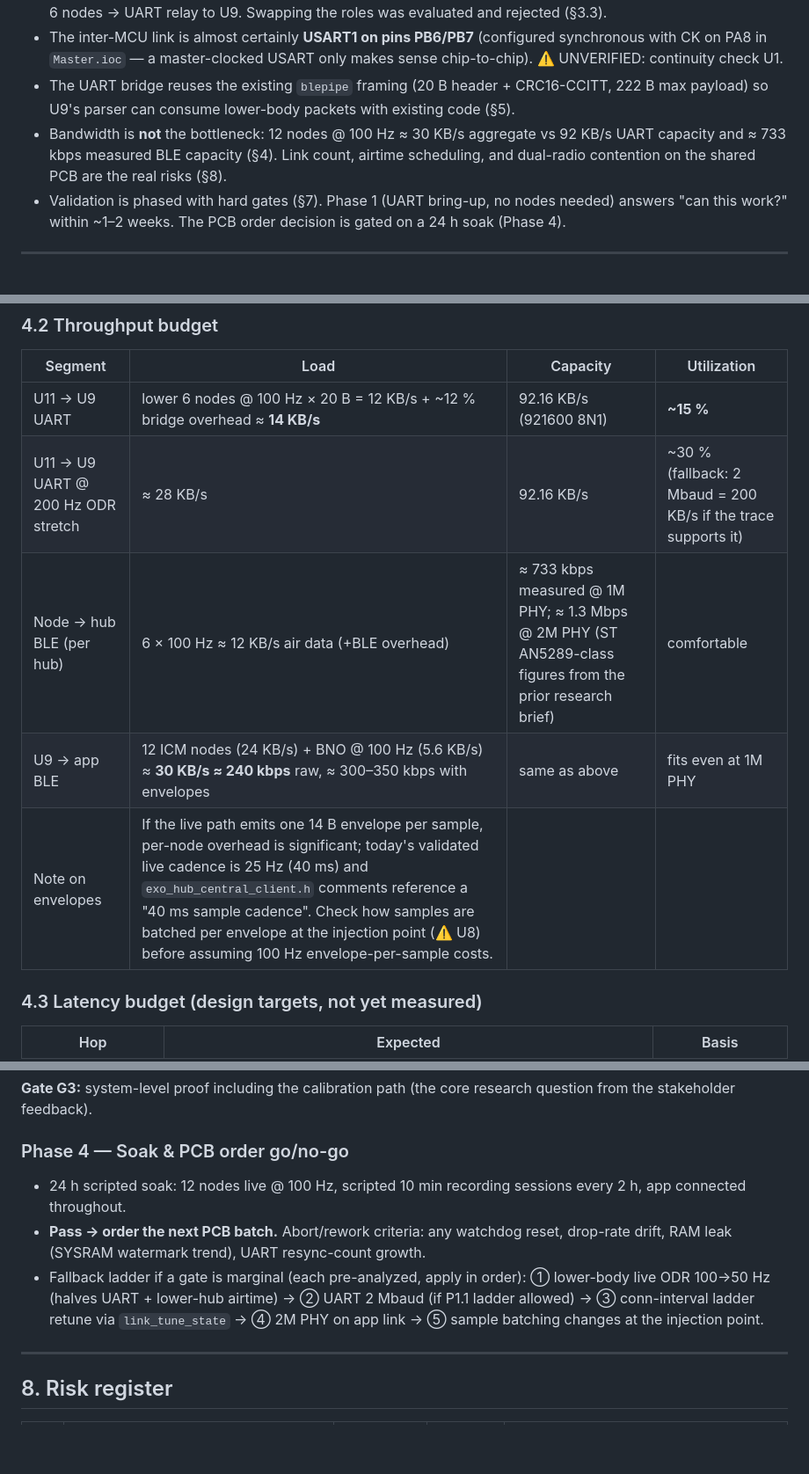
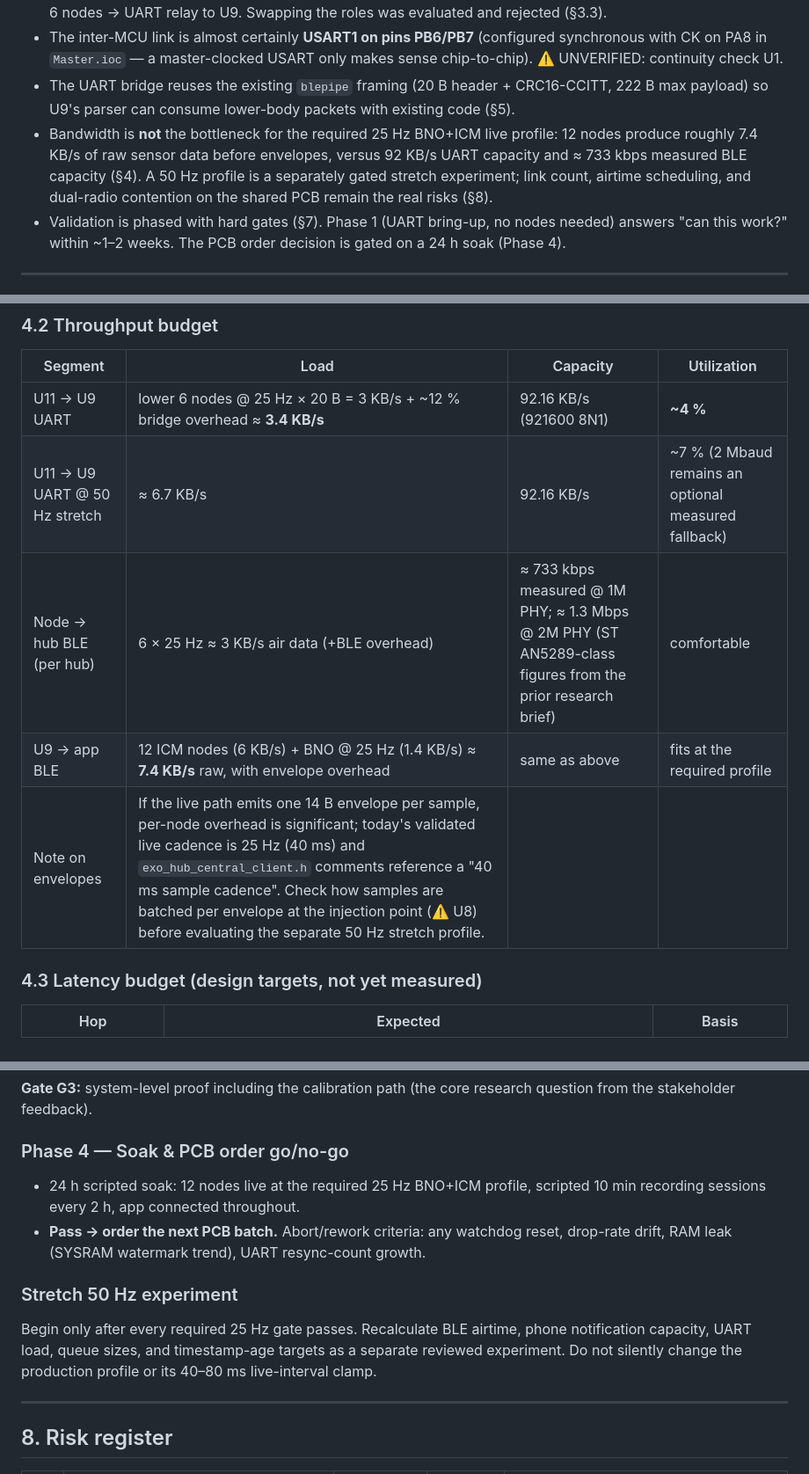
Before and after one commit to machadevrepos/ExoSuit_Firmware, a Markdown page: docs/MD_Files/ExoSuit_TwoSTM_Master_Bridge_Implementation_Guide.md, 3 parts joined by grey strips. Shown at 88% size. Drawn GitHub-style; blank space fills up the shorter version.

Commit message:
Align bridge guide with required 25 Hz profile

```diff
--- a/docs/MD_Files/ExoSuit_TwoSTM_Master_Bridge_Implementation_Guide.md
+++ b/docs/MD_Files/ExoSuit_TwoSTM_Master_Bridge_Implementation_Guide.md
@@ -30,7 +30,7 @@
 - **Decision (§3):** U9 ("Main MCU" in schematic, runs today's firmware) stays the **main/app-facing MCU**: upper-body 6 nodes + phone/app link (7 BLE links). U11 ("Sensor MCU", currently idle) becomes the **lower-body hub**: 6 nodes → UART relay to U9. Swapping the roles was evaluated and rejected (§3.3).
 - The inter-MCU link is almost certainly **USART1 on pins PB6/PB7** (configured synchronous with CK on PA8 in `Master.ioc` — a master-clocked USART only makes sense chip-to-chip). ⚠️ UNVERIFIED: continuity check U1.
 - The UART bridge reuses the existing `blepipe` framing (20 B header + CRC16-CCITT, 222 B max payload) so U9's parser can consume lower-body packets with existing code (§5).
-- Bandwidth is **not** the bottleneck: 12 nodes @ 100 Hz ≈ 30 KB/s aggregate vs 92 KB/s UART capacity and ≈ 733 kbps measured BLE capacity (§4). Link count, airtime scheduling, and dual-radio contention on the shared PCB are the real risks (§8).
+- Bandwidth is **not** the bottleneck for the required 25 Hz BNO+ICM live profile: 12 nodes produce roughly 7.4 KB/s of raw sensor data before envelopes, versus 92 KB/s UART capacity and ≈ 733 kbps measured BLE capacity (§4). A 50 Hz profile is a separately gated stretch experiment; link count, airtime scheduling, and dual-radio contention on the shared PCB remain the real risks (§8).
 - Validation is phased with hard gates (§7). Phase 1 (UART bring-up, no nodes needed) answers "can this work?" within ~1–2 weeks. The PCB order decision is gated on a 24 h soak (Phase 4).
 
 ---
@@ -152,11 +152,11 @@ The proposal "make the idle UART-only STM the main" was analyzed and rejected:
 
 | Segment | Load | Capacity | Utilization |
 |---|---|---|---|
-| U11 → U9 UART | lower 6 nodes @ 100 Hz × 20 B = 12 KB/s + ~12 % bridge overhead ≈ **14 KB/s** | 92.16 KB/s (921600 8N1) | **~15 %** |
-| U11 → U9 UART @ 200 Hz ODR stretch | ≈ 28 KB/s | 92.16 KB/s | ~30 % (fallback: 2 Mbaud = 200 KB/s if the trace supports it) |
-| Node → hub BLE (per hub) | 6 × 100 Hz ≈ 12 KB/s air data (+BLE overhead) | ≈ 733 kbps measured @ 1M PHY; ≈ 1.3 Mbps @ 2M PHY (ST AN5289-class figures from the prior research brief) | comfortable |
-| U9 → app BLE | 12 ICM nodes (24 KB/s) + BNO @ 100 Hz (5.6 KB/s) ≈ **30 KB/s ≈ 240 kbps** raw, ≈ 300–350 kbps with envelopes | same as above | fits even at 1M PHY |
-| Note on envelopes | If the live path emits one 14 B envelope per sample, per-node overhead is significant; today's validated live cadence is 25 Hz (40 ms) and `exo_hub_central_client.h` comments reference a "40 ms sample cadence". Check how samples are batched per envelope at the injection point (⚠️ U8) before assuming 100 Hz envelope-per-sample costs. | | |
+| U11 → U9 UART | lower 6 nodes @ 25 Hz × 20 B = 3 KB/s + ~12 % bridge overhead ≈ **3.4 KB/s** | 92.16 KB/s (921600 8N1) | **~4 %** |
+| U11 → U9 UART @ 50 Hz stretch | ≈ 6.7 KB/s | 92.16 KB/s | ~7 % (2 Mbaud remains an optional measured fallback) |
+| Node → hub BLE (per hub) | 6 × 25 Hz ≈ 3 KB/s air data (+BLE overhead) | ≈ 733 kbps measured @ 1M PHY; ≈ 1.3 Mbps @ 2M PHY (ST AN5289-class figures from the prior research brief) | comfortable |
+| U9 → app BLE | 12 ICM nodes (6 KB/s) + BNO @ 25 Hz (1.4 KB/s) ≈ **7.4 KB/s** raw, with envelope overhead | same as above | fits at the required profile |
+| Note on envelopes | If the live path emits one 14 B envelope per sample, per-node overhead is significant; today's validated live cadence is 25 Hz (40 ms) and `exo_hub_central_client.h` comments reference a "40 ms sample cadence". Check how samples are batched per envelope at the injection point (⚠️ U8) before evaluating the separate 50 Hz stretch profile. | | |
 
 ### 4.3 Latency budget (design targets, not yet measured)
 
@@ -323,9 +323,14 @@ Commissioning stays "pair node → assign suit ID" as today, extended to 12: IDs
 
 ### Phase 4 — Soak & PCB order go/no-go
 
-- 24 h scripted soak: 12 nodes live @ 100 Hz, scripted 10 min recording sessions every 2 h, app connected throughout.
+- 24 h scripted soak: 12 nodes live at the required 25 Hz BNO+ICM profile, scripted 10 min recording sessions every 2 h, app connected throughout.
 - **Pass → order the next PCB batch.** Abort/rework criteria: any watchdog reset, drop-rate drift, RAM leak (SYSRAM watermark trend), UART resync-count growth.
-- Fallback ladder if a gate is marginal (each pre-analyzed, apply in order): ① lower-body live ODR 100→50 Hz (halves UART + lower-hub airtime) → ② UART 2 Mbaud (if P1.1 ladder allowed) → ③ conn-interval ladder retune via `link_tune_state` → ④ 2M PHY on app link → ⑤ sample batching changes at the injection point.
+### Stretch 50 Hz experiment
+
+Begin only after every required 25 Hz gate passes. Recalculate BLE airtime,
+phone notification capacity, UART load, queue sizes, and timestamp-age
+targets as a separate reviewed experiment. Do not silently change the
+production profile or its 40–80 ms live-interval clamp.
 
 ---
 
```
Also changed, not shown: other parts of docs/MD_Files/ExoSuit_TwoSTM_Master_Bridge_Implementation_Guide.md (+3 -3 lines).
